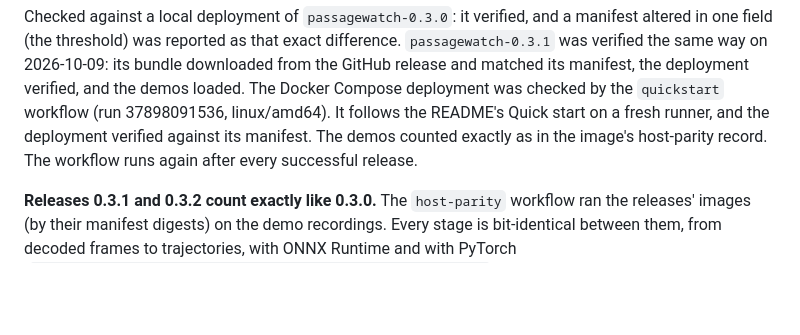
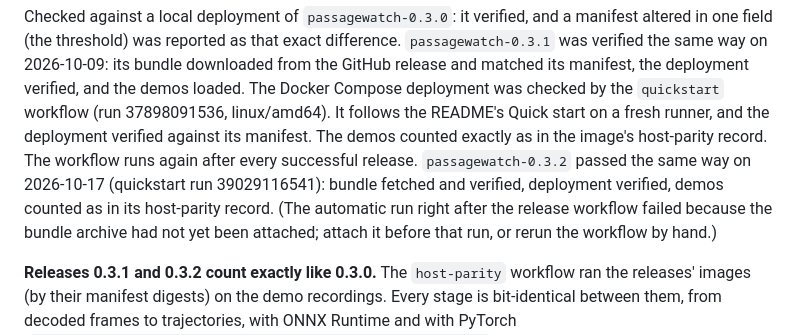
Before and after one commit to professor3333/passagewatch, a Markdown page: docs/operations.md, the part around the change. Drawn GitHub-style; blank space fills up the shorter version.

Commit message:
Record the passagewatch-0.3.2 quick-start check
The quickstart workflow (run 39029116541) followed the README on a
fresh runner with 0.3.2: bundle and deployment verified against the
manifest, demos counted as in the host-parity record. The automatic run
after the release workflow failed only because the bundle archive was
not attached yet.

```diff
--- a/docs/operations.md
+++ b/docs/operations.md
@@ -209,6 +209,10 @@ loaded. The Docker Compose deployment was checked by the `quickstart` workflow (
 37898091536, linux/amd64). It follows the README's Quick start on a fresh runner, and the
 deployment verified against its manifest. The demos counted exactly as in the image's
 host-parity record. The workflow runs again after every successful release.
+`passagewatch-0.3.2` passed the same way on 2026-10-17 (quickstart run 39029116541): bundle
+fetched and verified, deployment verified, demos counted as in its host-parity record. (The
+automatic run right after the release workflow failed because the bundle archive had not
+yet been attached; attach it before that run, or rerun the workflow by hand.)
 
 **Releases 0.3.1 and 0.3.2 count exactly like 0.3.0.** The `host-parity` workflow ran the
 releases' images (by their manifest digests) on the demo recordings. Every stage is
```
